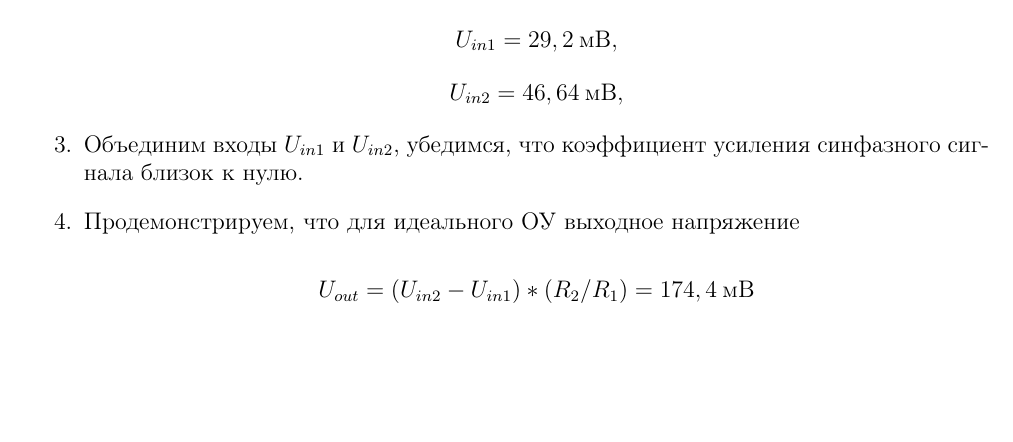
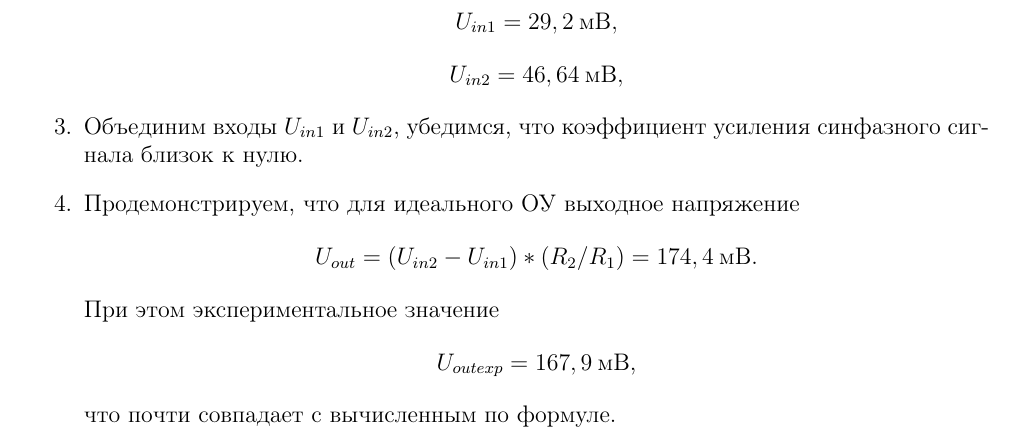
Before and after one commit to BakanovaK/RTLabs, a LaTeX document (77/Laba.tex): part of page 6 of 6, cut so that both start at the same text, the shorter picture padded with empty space. Compiled offline with pdfLaTeX.

Commit message:
Update Laba.tex

```diff
--- a/77/Laba.tex
+++ b/77/Laba.tex
@@ -220,8 +220,10 @@ f, Гц & 10 & 50 & 100 & 200 & 500 & 1000 & 2000 & 5000 & 10000 & 20000 & 50000
 \[U_{in2} = 46,64 \: \text{мВ},\]
 \item Объединим входы $U_{in1}$ и $U_{in2}$, убедимся, что коэффициент усиления синфазного сигнала близок к нулю.
 \item Продемонстрируем, что для идеального ОУ выходное напряжение
-
-\[U_{out} = (U_{in2}-U_{in1})*(R_2 / R_1)=174,4 \: \text{мВ}\]
+\[U_{out} = (U_{in2}-U_{in1})*(R_2 / R_1)=174,4 \: \text{мВ.}\]
+При этом экспериментальное значение
+\[U_{out exp} = 167,9 \: \text{мВ,}\]
+что почти совпадает с вычисленным по формуле.
 
 \end{enumerate}
 
```
